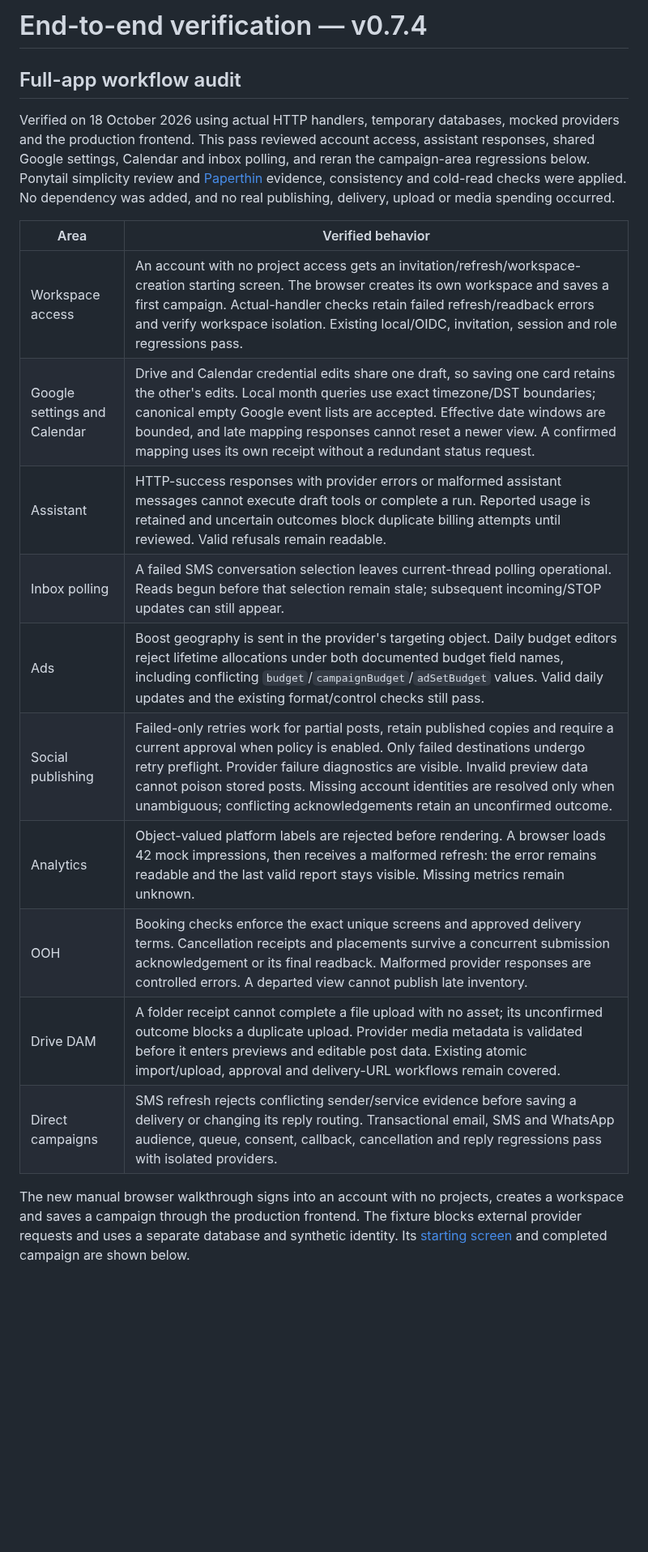
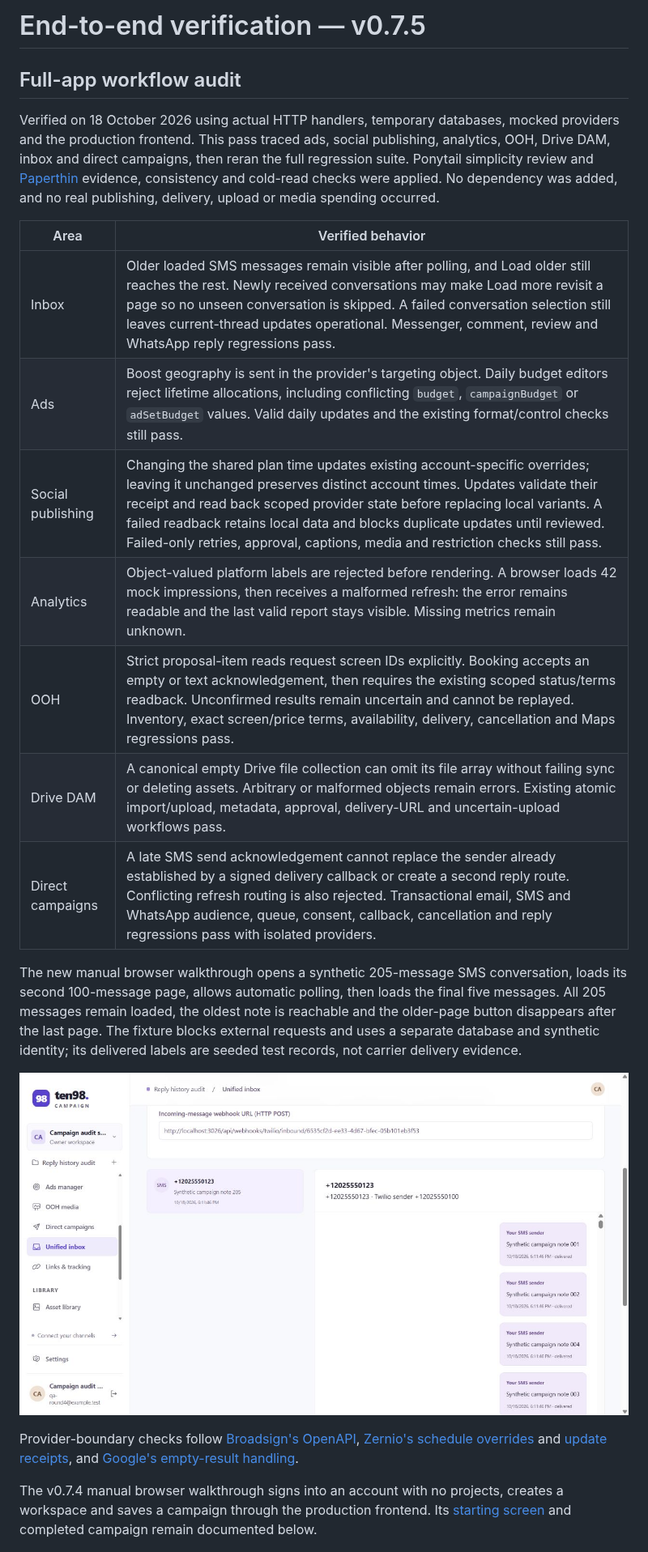
Before and after one commit to Ten98-IO-Company/ten98-campaign, a Markdown page: docs/verification.md, the part around one of its changes. Shown at 81% size. GitHub-like rendering; pictures changed too: docs/sms-history-verification.png (added); blank space fills up the shorter version.

```diff
--- a/docs/verification.md
+++ b/docs/verification.md
@@ -1,23 +1,26 @@
-# End-to-end verification — v0.7.4
+# End-to-end verification — v0.7.5
 
 ## Full-app workflow audit
 
-Verified on 18 October 2026 using actual HTTP handlers, temporary databases, mocked providers and the production frontend. This pass reviewed account access, assistant responses, shared Google settings, Calendar and inbox polling, and reran the campaign-area regressions below. Ponytail simplicity review and [Paperthin](https://github.com/LilMGenius/paperthin) evidence, consistency and cold-read checks were applied. No dependency was added, and no real publishing, delivery, upload or media spending occurred.
+Verified on 18 October 2026 using actual HTTP handlers, temporary databases, mocked providers and the production frontend. This pass traced ads, social publishing, analytics, OOH, Drive DAM, inbox and direct campaigns, then reran the full regression suite. Ponytail simplicity review and [Paperthin](https://github.com/LilMGenius/paperthin) evidence, consistency and cold-read checks were applied. No dependency was added, and no real publishing, delivery, upload or media spending occurred.
 
 | Area | Verified behavior |
 | --- | --- |
-| Workspace access | An account with no project access gets an invitation/refresh/workspace-creation starting screen. The browser creates its own workspace and saves a first campaign. Actual-handler checks retain failed refresh/readback errors and verify workspace isolation. Existing local/OIDC, invitation, session and role regressions pass. |
-| Google settings and Calendar | Drive and Calendar credential edits share one draft, so saving one card retains the other's edits. Local month queries use exact timezone/DST boundaries; canonical empty Google event lists are accepted. Effective date windows are bounded, and late mapping responses cannot reset a newer view. A confirmed mapping uses its own receipt without a redundant status request. |
-| Assistant | HTTP-success responses with provider errors or malformed assistant messages cannot execute draft tools or complete a run. Reported usage is retained and uncertain outcomes block duplicate billing attempts until reviewed. Valid refusals remain readable. |
-| Inbox polling | A failed SMS conversation selection leaves current-thread polling operational. Reads begun before that selection remain stale; subsequent incoming/STOP updates can still appear. |
-| Ads | Boost geography is sent in the provider's targeting object. Daily budget editors reject lifetime allocations under both documented budget field names, including conflicting `budget`/`campaignBudget`/`adSetBudget` values. Valid daily updates and the existing format/control checks still pass. |
-| Social publishing | Failed-only retries work for partial posts, retain published copies and require a current approval when policy is enabled. Only failed destinations undergo retry preflight. Provider failure diagnostics are visible. Invalid preview data cannot poison stored posts. Missing account identities are resolved only when unambiguous; conflicting acknowledgements retain an unconfirmed outcome. |
+| Inbox | Older loaded SMS messages remain visible after polling, and Load older still reaches the rest. Newly received conversations may make Load more revisit a page so no unseen conversation is skipped. A failed conversation selection still leaves current-thread updates operational. Messenger, comment, review and WhatsApp reply regressions pass. |
+| Ads | Boost geography is sent in the provider's targeting object. Daily budget editors reject lifetime allocations, including conflicting `budget`, `campaignBudget` or `adSetBudget` values. Valid daily updates and the existing format/control checks still pass. |
+| Social publishing | Changing the shared plan time updates existing account-specific overrides; leaving it unchanged preserves distinct account times. Updates validate their receipt and read back scoped provider state before replacing local variants. A failed readback retains local data and blocks duplicate updates until reviewed. Failed-only retries, approval, captions, media and restriction checks still pass. |
 | Analytics | Object-valued platform labels are rejected before rendering. A browser loads 42 mock impressions, then receives a malformed refresh: the error remains readable and the last valid report stays visible. Missing metrics remain unknown. |
-| OOH | Booking checks enforce the exact unique screens and approved delivery terms. Cancellation receipts and placements survive a concurrent submission acknowledgement or its final readback. Malformed provider responses are controlled errors. A departed view cannot publish late inventory. |
-| Drive DAM | A folder receipt cannot complete a file upload with no asset; its unconfirmed outcome blocks a duplicate upload. Provider media metadata is validated before it enters previews and editable post data. Existing atomic import/upload, approval and delivery-URL workflows remain covered. |
-| Direct campaigns | SMS refresh rejects conflicting sender/service evidence before saving a delivery or changing its reply routing. Transactional email, SMS and WhatsApp audience, queue, consent, callback, cancellation and reply regressions pass with isolated providers. |
+| OOH | Strict proposal-item reads request screen IDs explicitly. Booking accepts an empty or text acknowledgement, then requires the existing scoped status/terms readback. Unconfirmed results remain uncertain and cannot be replayed. Inventory, exact screen/price terms, availability, delivery, cancellation and Maps regressions pass. |
+| Drive DAM | A canonical empty Drive file collection can omit its file array without failing sync or deleting assets. Arbitrary or malformed objects remain errors. Existing atomic import/upload, metadata, approval, delivery-URL and uncertain-upload workflows pass. |
+| Direct campaigns | A late SMS send acknowledgement cannot replace the sender already established by a signed delivery callback or create a second reply route. Conflicting refresh routing is also rejected. Transactional email, SMS and WhatsApp audience, queue, consent, callback, cancellation and reply regressions pass with isolated providers. |
 
-The new manual browser walkthrough signs into an account with no projects, creates a workspace and saves a campaign through the production frontend. The fixture blocks external provider requests and uses a separate database and synthetic identity. Its [starting screen](onboarding-start-verification.png) and completed campaign are shown below.
+The new manual browser walkthrough opens a synthetic 205-message SMS conversation, loads its second 100-message page, allows automatic polling, then loads the final five messages. All 205 messages remain loaded, the oldest note is reachable and the older-page button disappears after the last page. The fixture blocks external requests and uses a separate database and synthetic identity; its delivered labels are seeded test records, not carrier delivery evidence.
+
+![Oldest message remains reachable after paging and automatic refresh](sms-history-verification.png)
+
+Provider-boundary checks follow [Broadsign's OpenAPI](https://direct.broadsign.com/api/v1/apidocs.json), [Zernio's schedule overrides](https://docs.zernio.com/guides/platform-settings) and [update receipts](https://docs.zernio.com/posts/update-post), and [Google's empty-result handling](https://developers.google.com/workspace/drive/api/quickstart/nodejs).
+
+The v0.7.4 manual browser walkthrough signs into an account with no projects, creates a workspace and saves a campaign through the production frontend. Its [starting screen](onboarding-start-verification.png) and completed campaign remain documented below.
 
 ![A new workspace with its first saved campaign](onboarding-verification.png)
 
```
Also changed, not shown: other parts of docs/verification.md (+2 -2 lines), README.md (+2 -2 lines), 11 other files.
